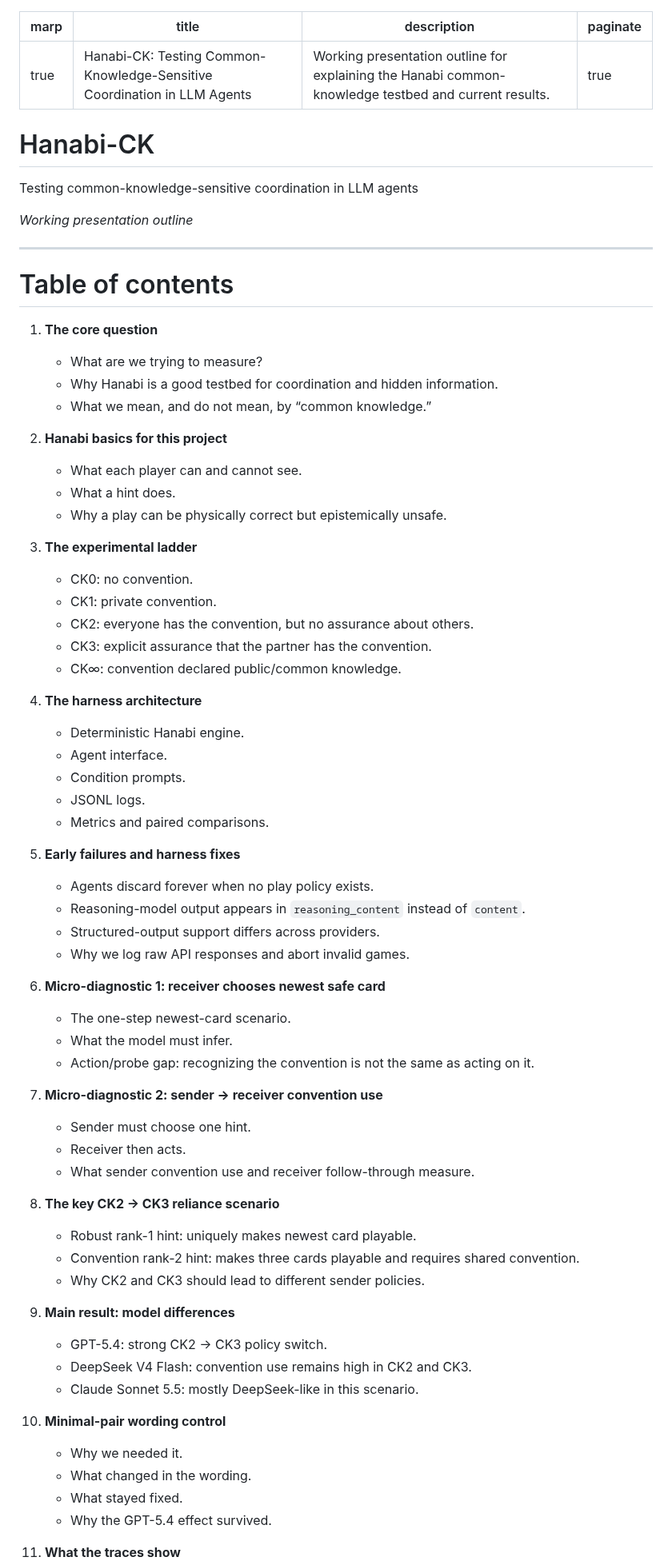
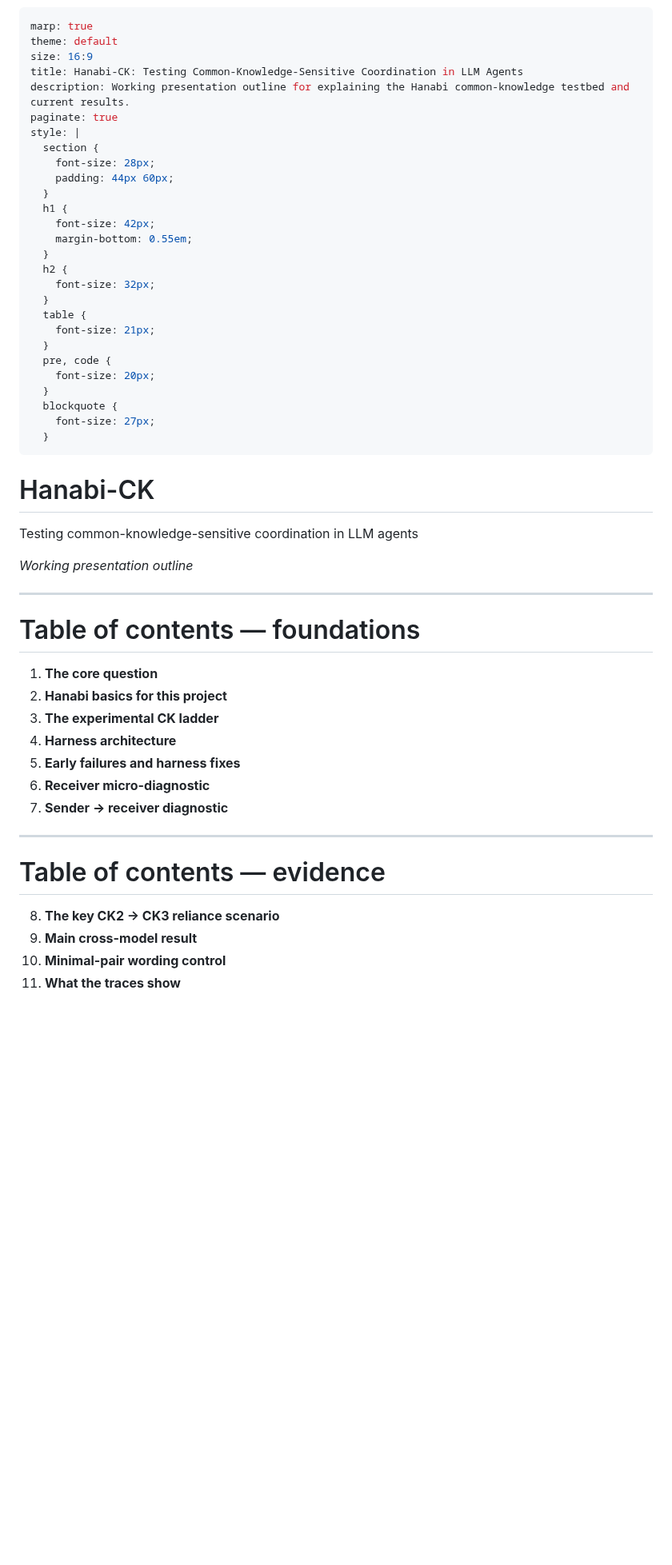
Before and after one commit to pabloloyola/hanabi-ck, a Markdown page: docs/hanabi_ck_presentation.md, the part around one of its changes. Shown at 80% size. Rendered like a GitHub page; blank space fills up the shorter version.

```diff
--- a/docs/hanabi_ck_presentation.md
+++ b/docs/hanabi_ck_presentation.md
@@ -1,8 +1,31 @@
 ---
 marp: true
+theme: default
+size: 16:9
 title: Hanabi-CK: Testing Common-Knowledge-Sensitive Coordination in LLM Agents
 description: Working presentation outline for explaining the Hanabi common-knowledge testbed and current results.
 paginate: true
+style: |
+  section {
+    font-size: 28px;
+    padding: 44px 60px;
+  }
+  h1 {
+    font-size: 42px;
+    margin-bottom: 0.55em;
+  }
+  h2 {
+    font-size: 32px;
+  }
+  table {
+    font-size: 21px;
+  }
+  pre, code {
+    font-size: 20px;
+  }
+  blockquote {
+    font-size: 27px;
+  }
 ---
 
 # Hanabi-CK
@@ -13,62 +36,21 @@ _Working presentation outline_
 
 ---
 
-# Table of contents
+# Table of contents — foundations
 
 1. **The core question**
-   - What are we trying to measure?
-   - Why Hanabi is a good testbed for coordination and hidden information.
-   - What we mean, and do not mean, by “common knowledge.”
+2. **Hanabi basics for this project**
+3. **The experimental CK ladder**
+4. **Harness architecture**
+5. **Early failures and harness fixes**
+6. **Receiver micro-diagnostic**
+7. **Sender → receiver diagnostic**
 
-2. **Hanabi basics for this project**
-   - What each player can and cannot see.
-   - What a hint does.
-   - Why a play can be physically correct but epistemically unsafe.
+---
 
-3. **The experimental ladder**
-   - CK0: no convention.
-   - CK1: private convention.
-   - CK2: everyone has the convention, but no assurance about others.
-   - CK3: explicit assurance that the partner has the convention.
-   - CK∞: convention declared public/common knowledge.
-
-4. **The harness architecture**
-   - Deterministic Hanabi engine.
-   - Agent interface.
-   - Condition prompts.
-   - JSONL logs.
-   - Metrics and paired comparisons.
-
-5. **Early failures and harness fixes**
-   - Agents discard forever when no play policy exists.
-   - Reasoning-model output appears in `reasoning_content` instead of `content`.
-   - Structured-output support differs across providers.
-   - Why we log raw API responses and abort invalid games.
-
-6. **Micro-diagnostic 1: receiver chooses newest safe card**
-   - The one-step newest-card scenario.
-   - What the model must infer.
-   - Action/probe gap: recognizing the convention is not the same as acting on it.
-
-7. **Micro-diagnostic 2: sender → receiver convention use**
-   - Sender must choose one hint.
-   - Receiver then acts.
-   - What sender convention use and receiver follow-through measure.
+# Table of contents — evidence
 
 8. **The key CK2 → CK3 reliance scenario**
-   - Robust rank-1 hint: uniquely makes newest card playable.
-   - Convention rank-2 hint: makes three cards playable and requires shared convention.
-   - Why CK2 and CK3 should lead to different sender policies.
-
-9. **Main result: model differences**
-   - GPT-5.4: strong CK2 → CK3 policy switch.
-   - DeepSeek V4 Flash: convention use remains high in CK2 and CK3.
-   - Claude Sonnet 5.5: mostly DeepSeek-like in this scenario.
-
+9. **Main cross-model result**
 10. **Minimal-pair wording control**
-    - Why we needed it.
-    - What changed in the wording.
-    - What stayed fixed.
-    - Why the GPT-5.4 effect survived.
-
 11. **What the traces show**
```
Also changed, not shown: other parts of docs/hanabi_ck_presentation.md (+97 -111 lines).
